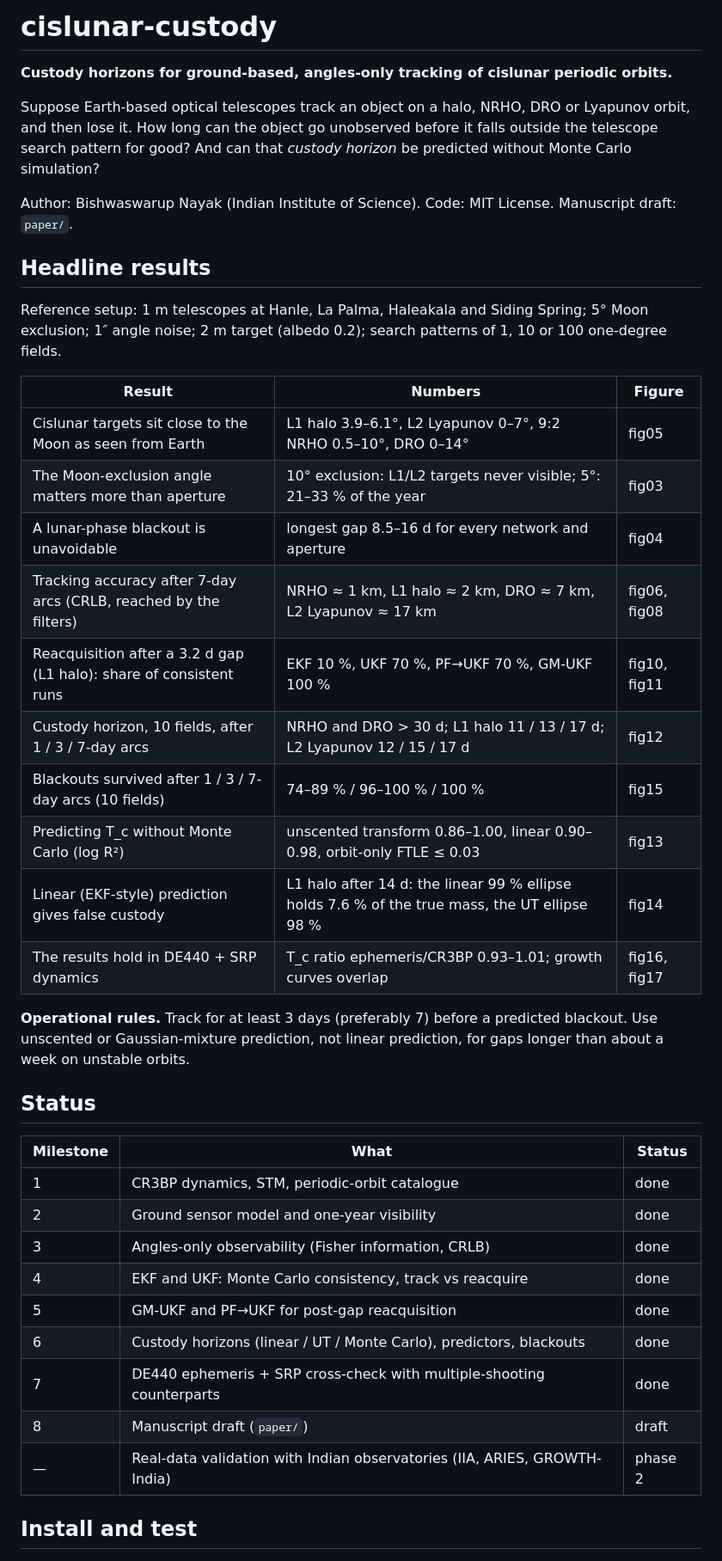
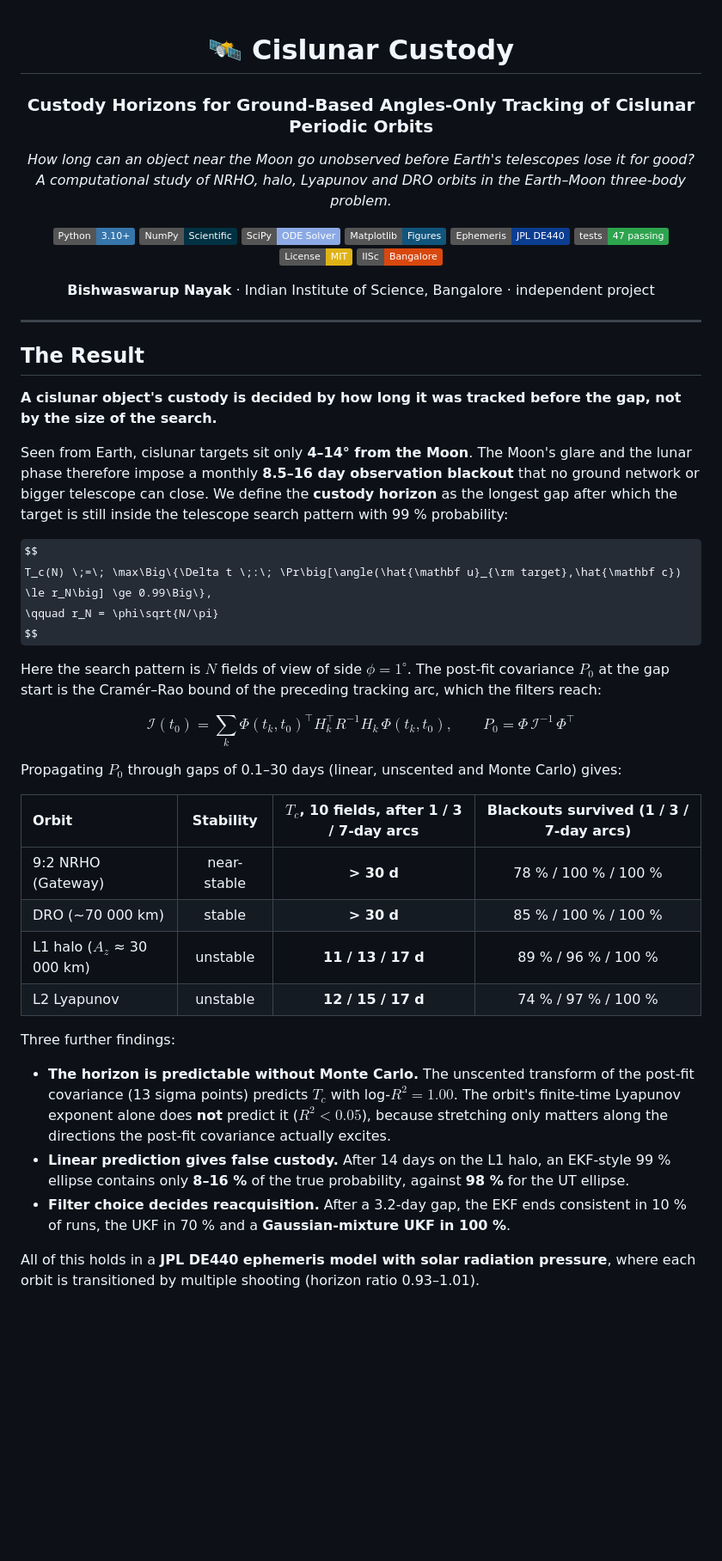
Before and after one commit to Bishwaswarup/cislunar-custody, a Markdown page: README.md, the part around one of its changes. Shown at 86% size. Drawn GitHub-style; badges without logos; some formulas as TeX source; blank space fills up the shorter version.

Commit message:
Redesign README

```diff
--- a/README.md
+++ b/README.md
@@ -1,49 +1,71 @@
-# cislunar-custody
+<div align="center">
 
-**Custody horizons for ground-based, angles-only tracking of cislunar periodic orbits.**
+# 🛰️ Cislunar Custody
 
-Suppose Earth-based optical telescopes track an object on a halo, NRHO, DRO or Lyapunov
-orbit, and then lose it. How long can the object go unobserved before it falls outside the
-telescope search pattern for good? And can that *custody horizon* be predicted without
-Monte Carlo simulation?
+### Custody Horizons for Ground-Based Angles-Only Tracking of Cislunar Periodic Orbits
 
-Author: Bishwaswarup Nayak (Indian Institute of Science). Code: MIT License. Manuscript draft: `paper/`.
+*How long can an object near the Moon go unobserved before Earth's telescopes lose it for good?<br>
+A computational study of NRHO, halo, Lyapunov and DRO orbits in the Earth–Moon three-body problem.*
 
-## Headline results
+![Python](https://img.shields.io/badge/Python-3.10%2B-3776AB?logo=python&logoColor=white)
+![NumPy](https://img.shields.io/badge/NumPy-Scientific-013243?logo=numpy&logoColor=white)
+![SciPy](https://img.shields.io/badge/SciPy-ODE%20Solver-8CAAE6?logo=scipy&logoColor=white)
+![Matplotlib](https://img.shields.io/badge/Matplotlib-Figures-11557c)
+![JPL](https://img.shields.io/badge/Ephemeris-JPL%20DE440-0B3D91)
+![Tests](https://img.shields.io/badge/tests-47%20passing-2ea44f)
+![License](https://img.shields.io/badge/License-MIT-yellow)
+![IISc](https://img.shields.io/badge/IISc-Bangalore-d9480f)
 
-Reference setup: 1 m telescopes at Hanle, La Palma, Haleakala and Siding Spring; 5° Moon
-exclusion; 1″ angle noise; 2 m target (albedo 0.2); search patterns of 1, 10 or 100
-one-degree fields.
+**Bishwaswarup Nayak** · Indian Institute of Science, Bangalore · independent project
 
-| Result | Numbers | Figure |
-| --- | --- | --- |
-| Cislunar targets sit close to the Moon as seen from Earth | L1 halo 3.9–6.1°, L2 Lyapunov 0–7°, 9:2 NRHO 0.5–10°, DRO 0–14° | fig05 |
-| The Moon-exclusion angle matters more than aperture | 10° exclusion: L1/L2 targets never visible; 5°: 21–33 % of the year | fig03 |
-| A lunar-phase blackout is unavoidable | longest gap 8.5–16 d for every network and aperture | fig04 |
-| Tracking accuracy after 7-day arcs (CRLB, reached by the filters) | NRHO ≈ 1 km, L1 halo ≈ 2 km, DRO ≈ 7 km, L2 Lyapunov ≈ 17 km | fig06, fig08 |
-| Reacquisition after a 3.2 d gap (L1 halo): share of consistent runs | EKF 10 %, UKF 70 %, PF→UKF 70 %, GM-UKF 100 % | fig10, fig11 |
-| Custody horizon, 10 fields, after 1 / 3 / 7-day arcs | NRHO and DRO > 30 d; L1 halo 11 / 13 / 17 d; L2 Lyapunov 12 / 15 / 17 d | fig12 |
-| Blackouts survived after 1 / 3 / 7-day arcs (10 fields) | 74–89 % / 96–100 % / 100 % | fig15 |
-| Predicting T_c without Monte Carlo (log R²) | unscented transform 0.86–1.00, linear 0.90–0.98, orbit-only FTLE ≤ 0.03 | fig13 |
-| Linear (EKF-style) prediction gives false custody | L1 halo after 14 d: the linear 99 % ellipse holds 7.6 % of the true mass, the UT ellipse 98 % | fig14 |
-| The results hold in DE440 + SRP dynamics | T_c ratio ephemeris/CR3BP 0.93–1.01; growth curves overlap | fig16, fig17 |
+</div>
 
-**Operational rules.** Track for at least 3 days (preferably 7) before a predicted
-blackout. Use unscented or Gaussian-mixture prediction, not linear prediction, for gaps
-longer than about a week on unstable orbits.
+---
 
-## Status
+## The Result
 
-| Milestone | What | Status |
-| --- | --- | --- |
-| 1 | CR3BP dynamics, STM, periodic-orbit catalogue | done |
-| 2 | Ground sensor model and one-year visibility | done |
-| 3 | Angles-only observability (Fisher information, CRLB) | done |
-| 4 | EKF and UKF: Monte Carlo consistency, track vs reacquire | done |
-| 5 | GM-UKF and PF→UKF for post-gap reacquisition | done |
-| 6 | Custody horizons (linear / UT / Monte Carlo), predictors, blackouts | done |
-| 7 | DE440 ephemeris + SRP cross-check with multiple-shooting counterparts | done |
-| 8 | Manuscript draft (`paper/`) | draft |
-| — | Real-data validation with Indian observatories (IIA, ARIES, GROWTH-India) | phase 2 |
+**A cislunar object's custody is decided by how long it was tracked before the gap, not by the size of the search.**
 
-## Install and test
+Seen from Earth, cislunar targets sit only **4–14° from the Moon**. The Moon's glare and the
+lunar phase therefore impose a monthly **8.5–16 day observation blackout** that no ground
+network or bigger telescope can close. We define the **custody horizon** as the longest gap
+after which the target is still inside the telescope search pattern with 99 % probability:
+
+$$
+T_c(N) \;=\; \max\Big\{\Delta t \;:\; \Pr\big[\angle(\hat{\mathbf u}_{\rm target},\hat{\mathbf c}) \le r_N\big] \ge 0.99\Big\},
+\qquad r_N = \phi\sqrt{N/\pi}
+$$
+
+Here the search pattern is $N$ fields of view of side $\phi = 1^\circ$. The post-fit
+covariance $P_0$ at the gap start is the Cramér–Rao bound of the preceding tracking arc,
+which the filters reach:
+
+$$
+\mathcal I(t_0) = \sum_k \Phi(t_k,t_0)^{\top} H_k^{\top} R^{-1} H_k\, \Phi(t_k,t_0),
+\qquad
+P_0 = \Phi\,\mathcal I^{-1}\,\Phi^{\top}
+$$
+
+Propagating $P_0$ through gaps of 0.1–30 days (linear, unscented and Monte Carlo) gives:
+
+| Orbit | Stability | $T_c$, 10 fields, after 1 / 3 / 7-day arcs | Blackouts survived (1 / 3 / 7-day arcs) |
+| :-- | :--: | :--: | :--: |
+| 9:2 NRHO (Gateway) | near-stable | **> 30 d** | 78 % / 100 % / 100 % |
+| DRO (~70 000 km) | stable | **> 30 d** | 85 % / 100 % / 100 % |
+| L1 halo ($A_z$ ≈ 30 000 km) | unstable | **11 / 13 / 17 d** | 89 % / 96 % / 100 % |
+| L2 Lyapunov | unstable | **12 / 15 / 17 d** | 74 % / 97 % / 100 % |
+
+Three further findings:
+
+- **The horizon is predictable without Monte Carlo.** The unscented transform of the post-fit
+  covariance (13 sigma points) predicts $T_c$ with log-$R^2 = 1.00$. The orbit's finite-time
+  Lyapunov exponent alone does **not** predict it ($R^2 < 0.05$), because stretching only matters
+  along the directions the post-fit covariance actually excites.
+- **Linear prediction gives false custody.** After 14 days on the L1 halo, an EKF-style 99 %
+  ellipse contains only **8–16 %** of the true probability, against **98 %** for the UT ellipse.
+- **Filter choice decides reacquisition.** After a 3.2-day gap, the EKF ends consistent in 10 % of
+  runs, the UKF in 70 % and a **Gaussian-mixture UKF in 100 %**.
+
+All of this holds in a **JPL DE440 ephemeris model with solar radiation pressure**, where each
+orbit is transitioned by multiple shooting (horizon ratio 0.93–1.01).
+
```
Also changed, not shown: other parts of README.md (+120 -44 lines).
